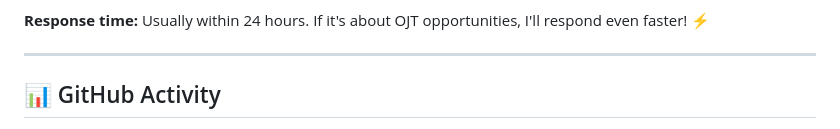
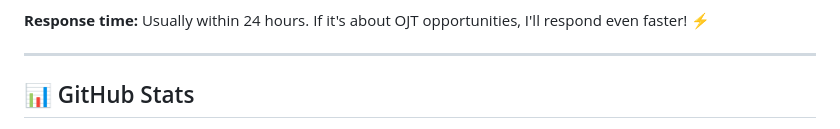
Before and after one commit to trillesgian29-cpu/MyyPortfolio, a Markdown page: README.md, the part around one of its changes. Drawn GitHub-style.

```diff
--- a/README.md
+++ b/README.md
@@ -204,5 +204,5 @@ Proof I don't just study — I earn credentials:
 
 ---
 
-## 📊 GitHub Activity
+## 📊 GitHub Stats
 
```
Also changed, not shown: other parts of README.md (+2 -6 lines).
